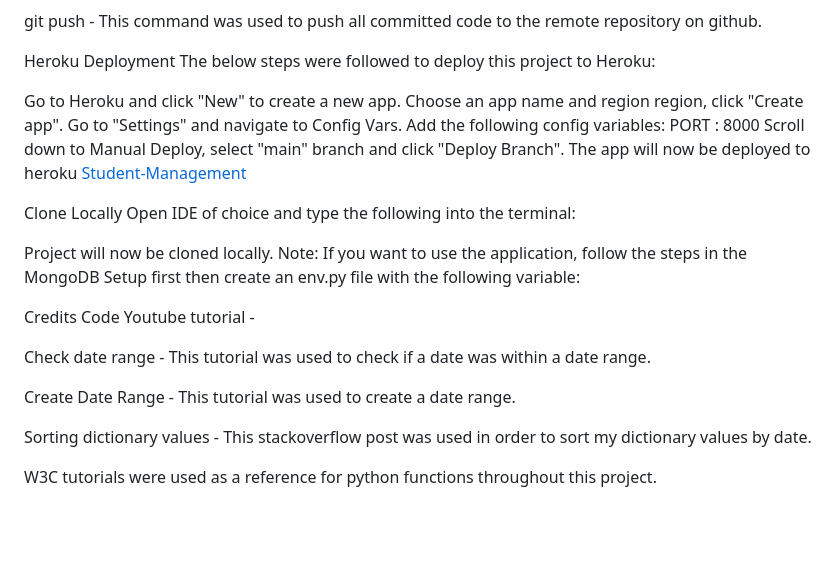
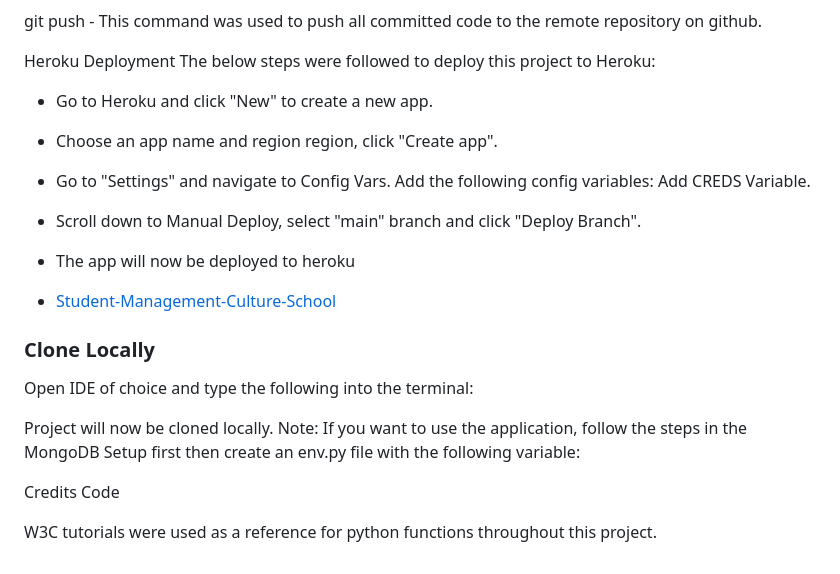
Before and after one commit to Rupa830904/Student-management-culture-school, a Markdown page: README.md, the part around the change. Drawn GitHub-style; blank space fills up the shorter version.

Commit message:
Add Heroku link and update the formatting

```diff
--- a/README.md
+++ b/README.md
@@ -197,15 +197,15 @@ git push - This command was used to push all committed code to the remote reposi
 Heroku Deployment
 The below steps were followed to deploy this project to Heroku:
 
-Go to Heroku and click "New" to create a new app.
-Choose an app name and region region, click "Create app".
-Go to "Settings" and navigate to Config Vars. Add the following config variables:
-PORT : 8000
-Scroll down to Manual Deploy, select "main" branch and click "Deploy Branch".
-The app will now be deployed to heroku
-[Student-Management](https://student-management.herokuapp.com/)
+- Go to Heroku and click "New" to create a new app.
+- Choose an app name and region region, click "Create app".
+- Go to "Settings" and navigate to Config Vars. Add the following config variables: Add CREDS Variable.
+- Scroll down to Manual Deploy, select "main" branch and click "Deploy Branch".
+- The app will now be deployed to heroku
 
-Clone Locally
+- [Student-Management-Culture-School](https://student-management.herokuapp.com/)
+
+### Clone Locally
 Open IDE of choice and type the following into the terminal:
 
 Project will now be cloned locally.
@@ -214,12 +214,6 @@ Note: If you want to use the application, follow the steps in the MongoDB Setup
 
 Credits
 Code
-Youtube tutorial -
 
-Check date range - This tutorial was used to check if a date was within a date range.
-
-Create Date Range - This tutorial was used to create a date range.
-
-Sorting dictionary values - This stackoverflow post was used in order to sort my dictionary values by date.
 
 W3C tutorials were used as a reference for python functions throughout this project.
```
